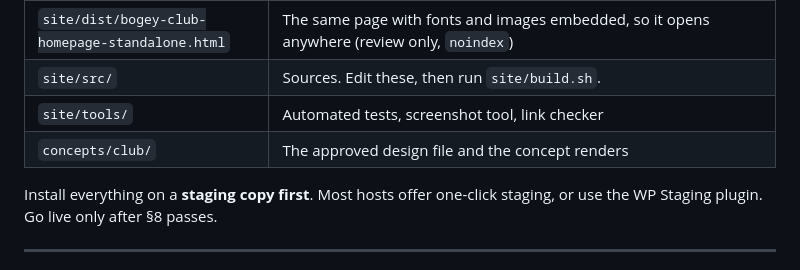
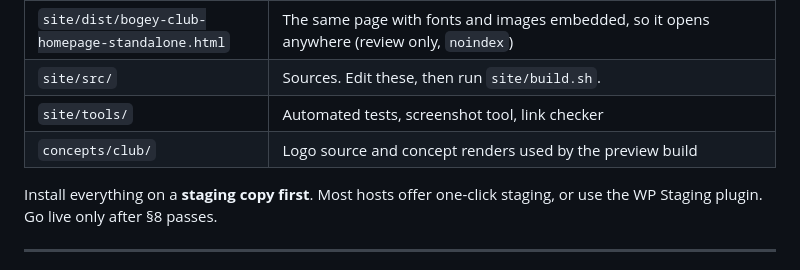
Before and after one commit to camkearley7-beep/Private-Events, a Markdown page: docs/IMPLEMENTATION.md, the part around the change. GitHub-like rendering.

Commit message:
Docs: describe what remains in concepts/club
Co-Authored-By: Claude Opus 5.5 <noreply@anthropic.com>
Claude-Session: https://claude.ai/code/session_01BrvpKBukKXMSyWFUeEFFxb

```diff
--- a/docs/IMPLEMENTATION.md
+++ b/docs/IMPLEMENTATION.md
@@ -11,7 +11,7 @@ This is the production build of the approved design for WordPress and Elementor.
 | `site/dist/bogey-club-homepage-standalone.html` | The same page with fonts and images embedded, so it opens anywhere (review only, `noindex`) |
 | `site/src/` | Sources. Edit these, then run `site/build.sh`. |
 | `site/tools/` | Automated tests, screenshot tool, link checker |
-| `concepts/club/` | The approved design file and the concept renders |
+| `concepts/club/` | Logo source and concept renders used by the preview build |
 
 Install everything on a **staging copy first**. Most hosts offer one-click staging, or use the WP Staging plugin. Go live only after §8 passes.
 
```
